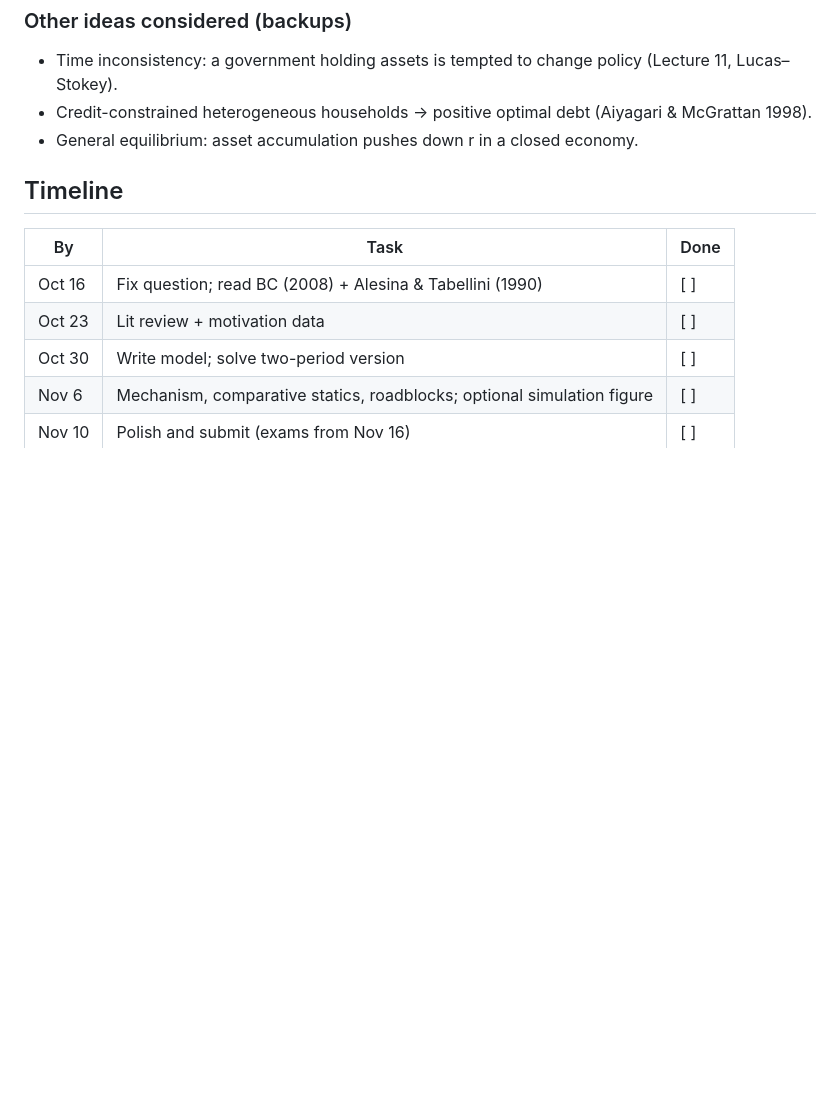
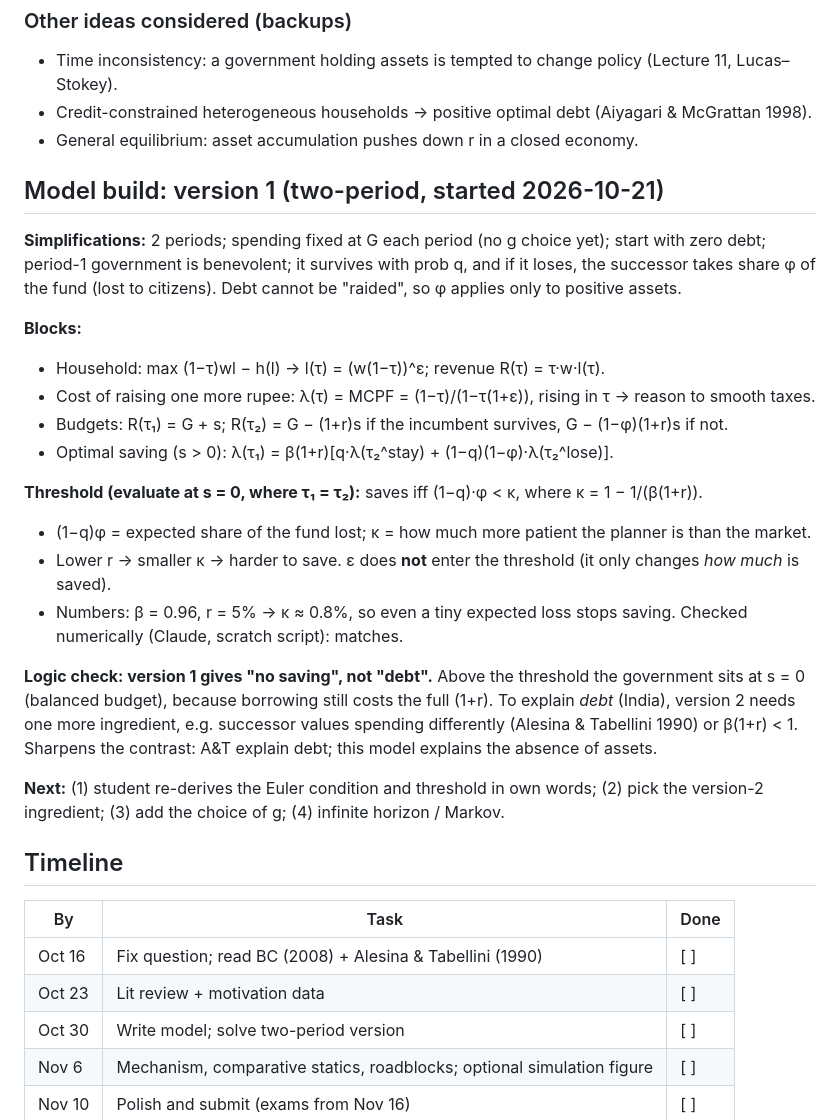
Before and after one commit to proveen-smurf/ECO731-Research-proposal, a Markdown page: PROPOSAL_NOTES.md, the part around the change. GitHub-like rendering; blank space fills up the shorter version.

Commit message:
Notes: two-period model version 1 and threshold result
Co-Authored-By: Claude Opus 5.5 <noreply@anthropic.com>
Claude-Session: https://claude.ai/code/session_01YWPbvB2BTj5XYQ3ZRJhE9Y

```diff
--- a/PROPOSAL_NOTES.md
+++ b/PROPOSAL_NOTES.md
@@ -87,6 +87,25 @@ Link: at low r the target explodes → connects to Blanchard (2019) r < g debate
 - Credit-constrained heterogeneous households → positive optimal debt (Aiyagari & McGrattan 1998).
 - General equilibrium: asset accumulation pushes down r in a closed economy.
 
+## Model build: version 1 (two-period, started 2026-10-21)
+
+**Simplifications:** 2 periods; spending fixed at G each period (no g choice yet); start with zero debt; period-1 government is benevolent; it survives with prob q, and if it loses, the successor takes share φ of the fund (lost to citizens). Debt cannot be "raided", so φ applies only to positive assets.
+
+**Blocks:**
+- Household: max (1−τ)wl − h(l) → l(τ) = (w(1−τ))^ε; revenue R(τ) = τ·w·l(τ).
+- Cost of raising one more rupee: λ(τ) = MCPF = (1−τ)/(1−τ(1+ε)), rising in τ → reason to smooth taxes.
+- Budgets: R(τ₁) = G + s; R(τ₂) = G − (1+r)s if the incumbent survives, G − (1−φ)(1+r)s if not.
+- Optimal saving (s > 0): λ(τ₁) = β(1+r)[q·λ(τ₂^stay) + (1−q)(1−φ)·λ(τ₂^lose)].
+
+**Threshold (evaluate at s = 0, where τ₁ = τ₂):** saves iff (1−q)·φ < κ, where κ = 1 − 1/(β(1+r)).
+- (1−q)φ = expected share of the fund lost; κ = how much more patient the planner is than the market.
+- Lower r → smaller κ → harder to save. ε does **not** enter the threshold (it only changes *how much* is saved).
+- Numbers: β = 0.96, r = 5% → κ ≈ 0.8%, so even a tiny expected loss stops saving. Checked numerically (Claude, scratch script): matches.
+
+**Logic check: version 1 gives "no saving", not "debt".** Above the threshold the government sits at s = 0 (balanced budget), because borrowing still costs the full (1+r). To explain *debt* (India), version 2 needs one more ingredient, e.g. successor values spending differently (Alesina & Tabellini 1990) or β(1+r) < 1. Sharpens the contrast: A&T explain debt; this model explains the absence of assets.
+
+**Next:** (1) student re-derives the Euler condition and threshold in own words; (2) pick the version-2 ingredient; (3) add the choice of g; (4) infinite horizon / Markov.
+
 ## Timeline
 
 | By | Task | Done |
```
